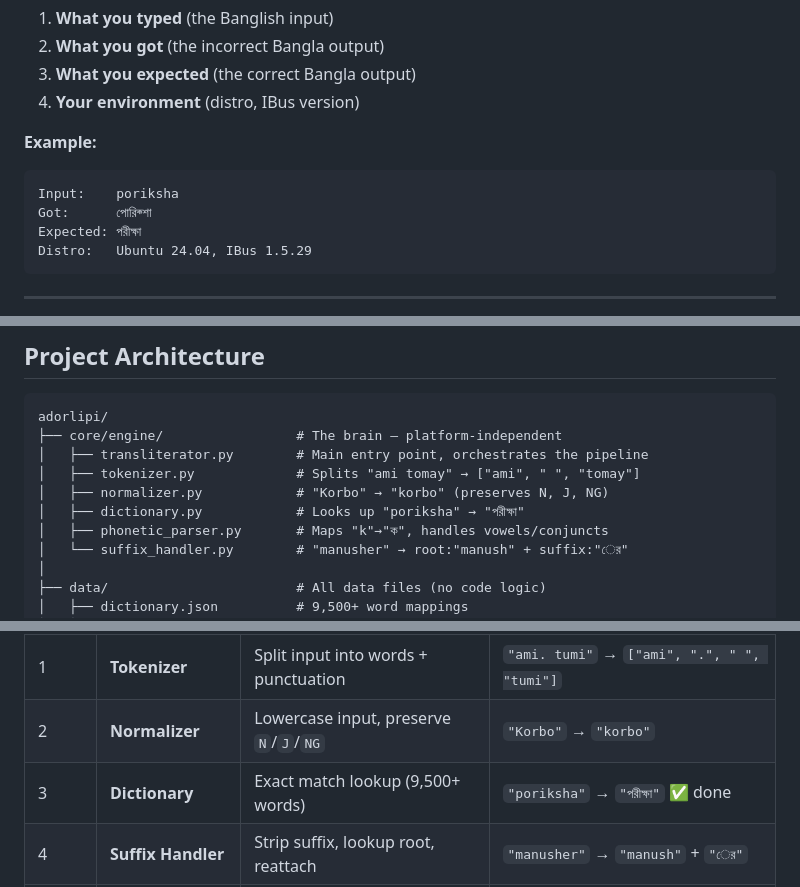
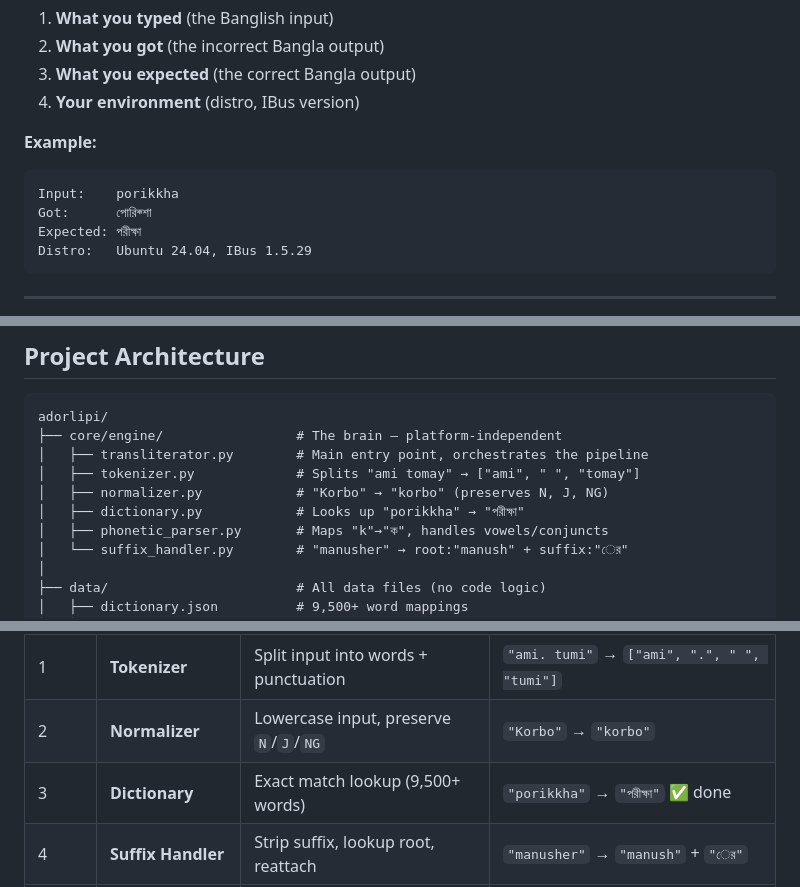
Before and after one commit to iammhador/adorlipi, a Markdown page: CONTRIBUTING.md, 3 parts joined by grey strips. GitHub-like rendering.

````diff
--- a/CONTRIBUTING.md
+++ b/CONTRIBUTING.md
@@ -46,7 +46,7 @@ Found a word that transliterates incorrectly? Or is the engine crashing?
 
 **Example:**
 ```
-Input:    poriksha
+Input:    porikkha
 Got:      পোরিক্শা
 Expected: পরীক্ষা
 Distro:   Ubuntu 24.04, IBus 1.5.29
@@ -246,7 +246,7 @@ adorlipi/
 │   ├── transliterator.py        # Main entry point, orchestrates the pipeline
 │   ├── tokenizer.py             # Splits "ami tomay" → ["ami", " ", "tomay"]
 │   ├── normalizer.py            # "Korbo" → "korbo" (preserves N, J, NG)
-│   ├── dictionary.py            # Looks up "poriksha" → "পরীক্ষা"
+│   ├── dictionary.py            # Looks up "porikkha" → "পরীক্ষা"
 │   ├── phonetic_parser.py       # Maps "k"→"ক", handles vowels/conjuncts
 │   └── suffix_handler.py        # "manusher" → root:"manush" + suffix:"ের"
 │
@@ -267,7 +267,7 @@ Each word goes through these stages **in order**:
 |:------|:----------|:--------|:--------|
 | 1 | **Tokenizer** | Split input into words + punctuation | `"ami. tumi"` → `["ami", ".", " ", "tumi"]` |
 | 2 | **Normalizer** | Lowercase input, preserve `N`/`J`/`NG` | `"Korbo"` → `"korbo"` |
-| 3 | **Dictionary** | Exact match lookup (9,500+ words) | `"poriksha"` → `"পরীক্ষা"` ✅ done |
+| 3 | **Dictionary** | Exact match lookup (9,500+ words) | `"porikkha"` → `"পরীক্ষা"` ✅ done |
 | 4 | **Suffix Handler** | Strip suffix, lookup root, reattach | `"manusher"` → `"manush"` + `"ের"` |
 | 5 | **Phonetic Parser** | Character-by-character mapping | `"bh"` → `"ভ"`, `"a"` → `"া"` |
 
````
Also changed, not shown: other parts of CONTRIBUTING.md (+1 -1 lines), README.md (+30 -33 lines).
